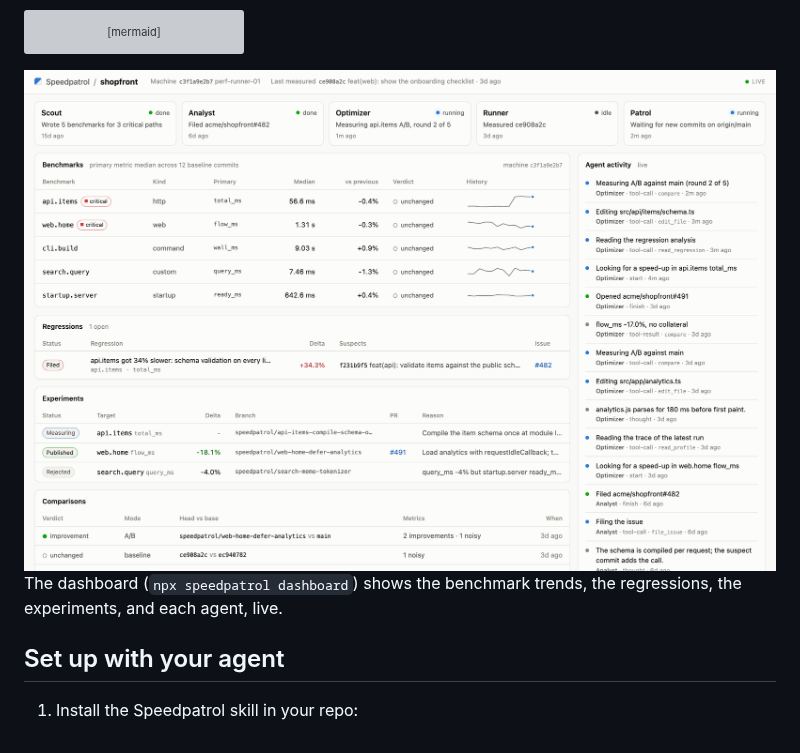
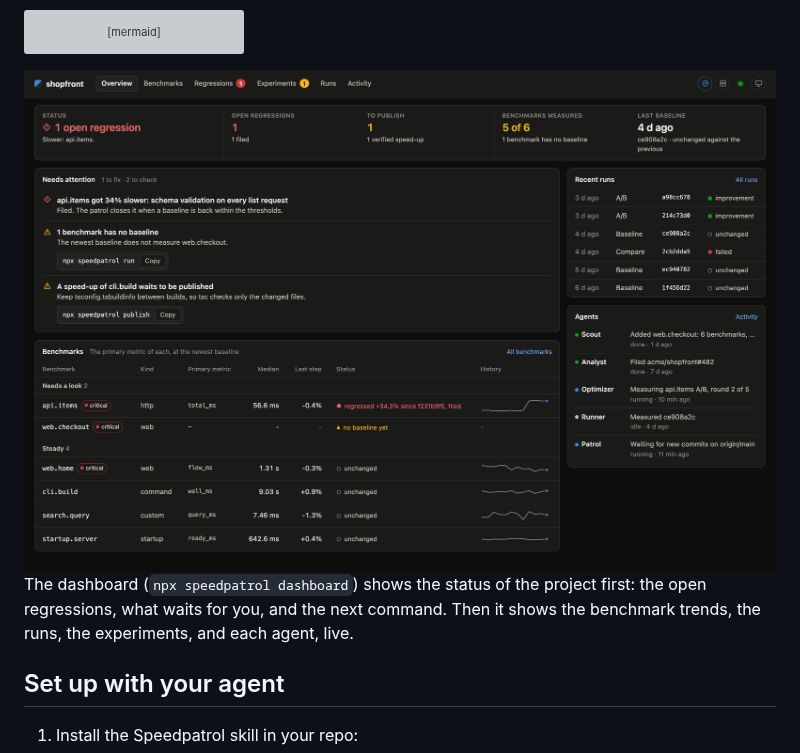
Before and after one commit to agent-labs-dev/speedpatrol, a Markdown page: README.md, the part around one of its changes. Drawn GitHub-style; pictures changed too: assets/dashboard.png; grey boxes are pictures that could not be loaded.

```diff
--- a/README.md
+++ b/README.md
@@ -57,5 +57,5 @@ flowchart TB
 
-The dashboard (`npx speedpatrol dashboard`) shows the benchmark trends, the regressions, the experiments, and each agent, live.
+The dashboard (`npx speedpatrol dashboard`) shows the status of the project first: the open regressions, what waits for you, and the next command. Then it shows the benchmark trends, the runs, the experiments, and each agent, live.
 
 ## Set up with your agent
 
```
Also changed, not shown: other parts of README.md (+1 -1 lines), docs/dashboard.md (+38 -8 lines), 11 other files.
